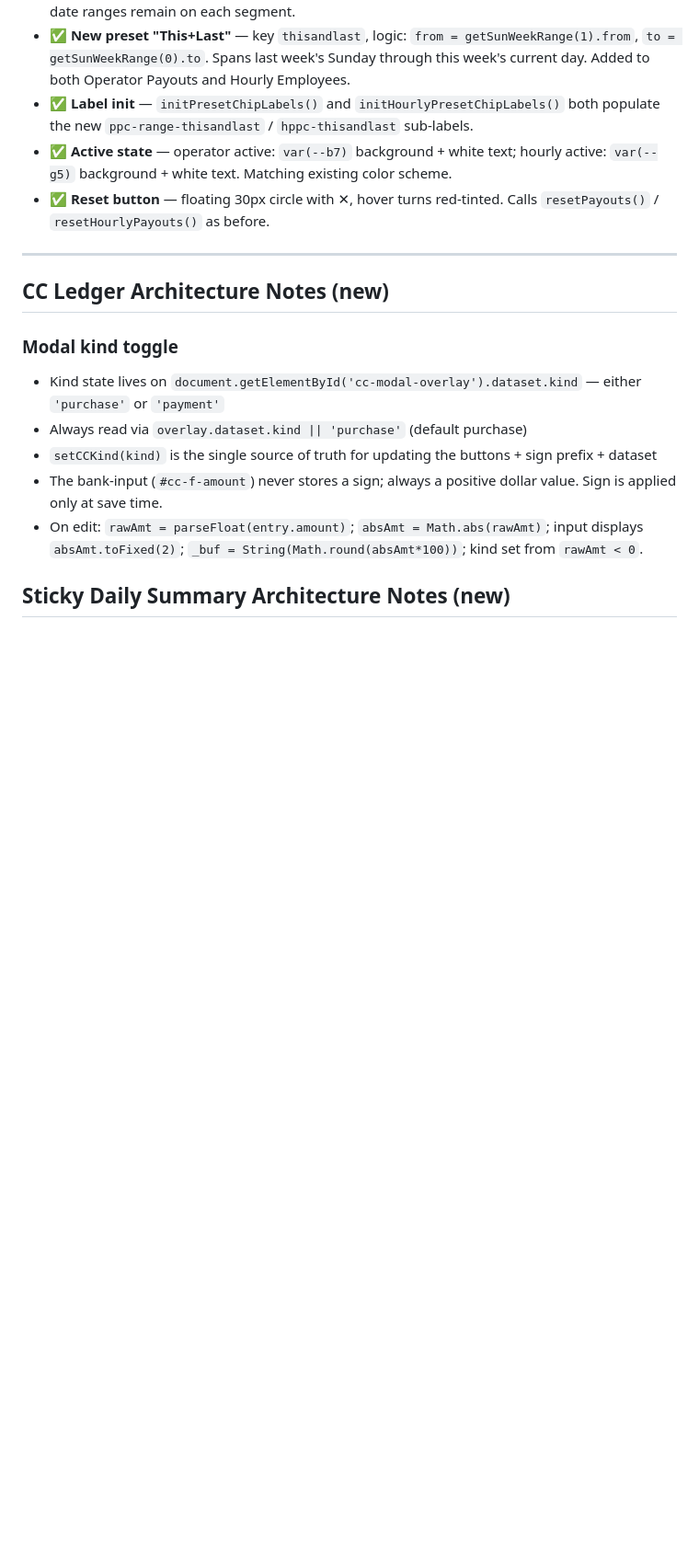
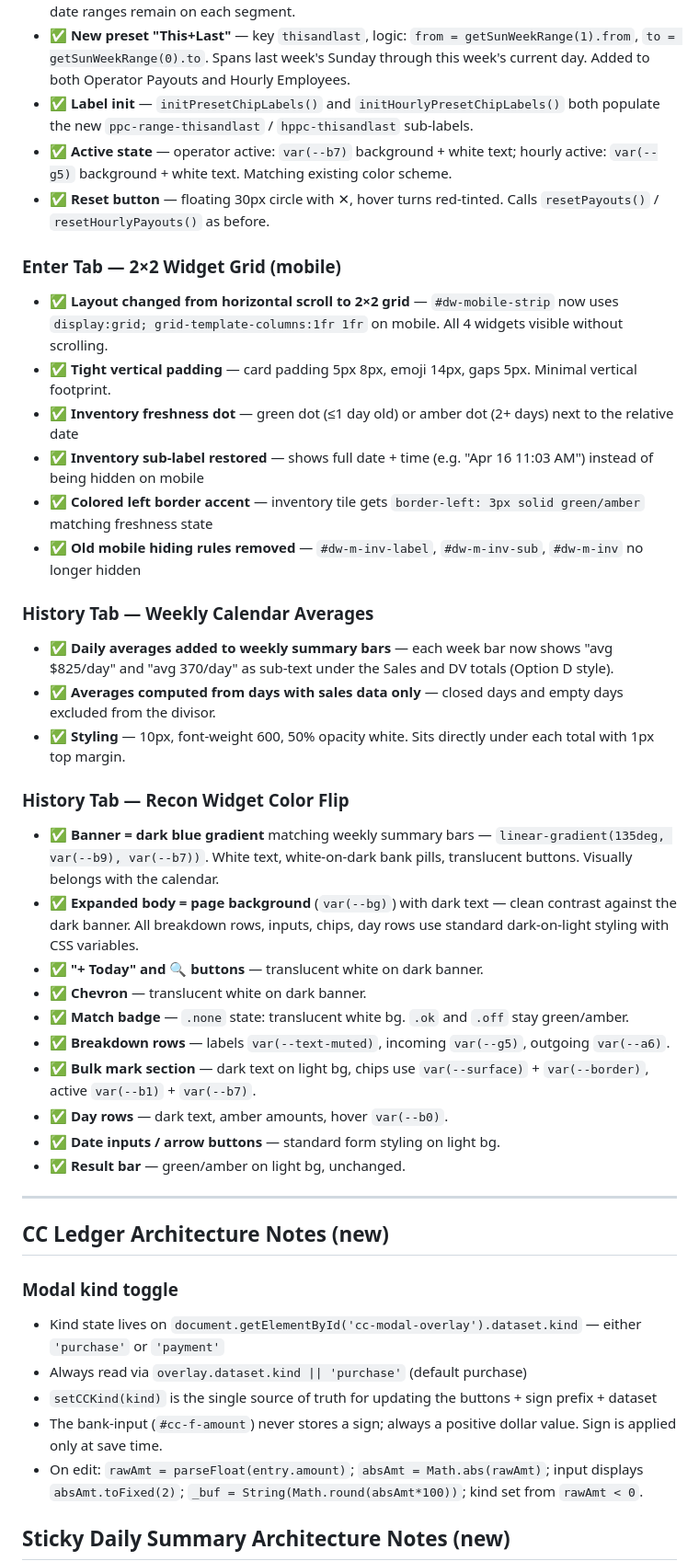
Before and after one commit to empowercouple24/MyClubTracker, a Markdown page: SESSION_SUMMARY.md, the part around one of its changes. Shown at 92% size. GitHub-like rendering; blank space fills up the shorter version.

```diff
--- a/SESSION_SUMMARY.md
+++ b/SESSION_SUMMARY.md
@@ -173,6 +186,31 @@ At the end of every working session, Claude must:
 - ✅ **Label init** — `initPresetChipLabels()` and `initHourlyPresetChipLabels()` both populate the new `ppc-range-thisandlast` / `hppc-thisandlast` sub-labels.
 - ✅ **Active state** — operator active: `var(--b7)` background + white text; hourly active: `var(--g5)` background + white text. Matching existing color scheme.
 - ✅ **Reset button** — floating 30px circle with ✕, hover turns red-tinted. Calls `resetPayouts()` / `resetHourlyPayouts()` as before.
+
+### Enter Tab — 2×2 Widget Grid (mobile)
+- ✅ **Layout changed from horizontal scroll to 2×2 grid** — `#dw-mobile-strip` now uses `display:grid; grid-template-columns:1fr 1fr` on mobile. All 4 widgets visible without scrolling.
+- ✅ **Tight vertical padding** — card padding 5px 8px, emoji 14px, gaps 5px. Minimal vertical footprint.
+- ✅ **Inventory freshness dot** — green dot (≤1 day old) or amber dot (2+ days) next to the relative date
+- ✅ **Inventory sub-label restored** — shows full date + time (e.g. "Apr 16 11:03 AM") instead of being hidden on mobile
+- ✅ **Colored left border accent** — inventory tile gets `border-left: 3px solid green/amber` matching freshness state
+- ✅ **Old mobile hiding rules removed** — `#dw-m-inv-label`, `#dw-m-inv-sub`, `#dw-m-inv` no longer hidden
+
+### History Tab — Weekly Calendar Averages
+- ✅ **Daily averages added to weekly summary bars** — each week bar now shows "avg $825/day" and "avg 370/day" as sub-text under the Sales and DV totals (Option D style).
+- ✅ **Averages computed from days with sales data only** — closed days and empty days excluded from the divisor.
+- ✅ **Styling** — 10px, font-weight 600, 50% opacity white. Sits directly under each total with 1px top margin.
+
+### History Tab — Recon Widget Color Flip
+- ✅ **Banner = dark blue gradient** matching weekly summary bars — `linear-gradient(135deg, var(--b9), var(--b7))`. White text, white-on-dark bank pills, translucent buttons. Visually belongs with the calendar.
+- ✅ **Expanded body = page background** (`var(--bg)`) with dark text — clean contrast against the dark banner. All breakdown rows, inputs, chips, day rows use standard dark-on-light styling with CSS variables.
+- ✅ **"+ Today" and 🔍 buttons** — translucent white on dark banner.
+- ✅ **Chevron** — translucent white on dark banner.
+- ✅ **Match badge** — `.none` state: translucent white bg. `.ok` and `.off` stay green/amber.
+- ✅ **Breakdown rows** — labels `var(--text-muted)`, incoming `var(--g5)`, outgoing `var(--a6)`.
+- ✅ **Bulk mark section** — dark text on light bg, chips use `var(--surface)` + `var(--border)`, active `var(--b1)` + `var(--b7)`.
+- ✅ **Day rows** — dark text, amber amounts, hover `var(--b0)`.
+- ✅ **Date inputs / arrow buttons** — standard form styling on light bg.
+- ✅ **Result bar** — green/amber on light bg, unchanged.
 
 ---
 
```
Also changed, not shown: other parts of SESSION_SUMMARY.md (+18 -5 lines).
